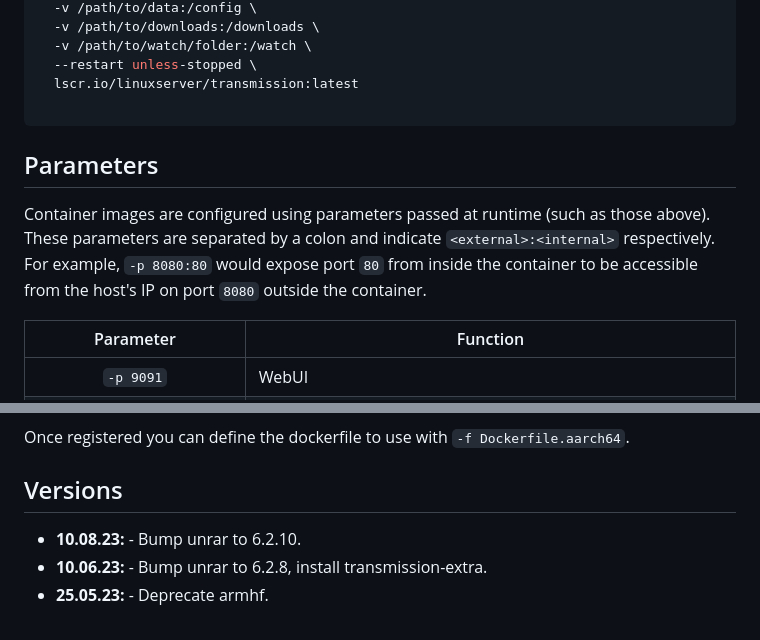
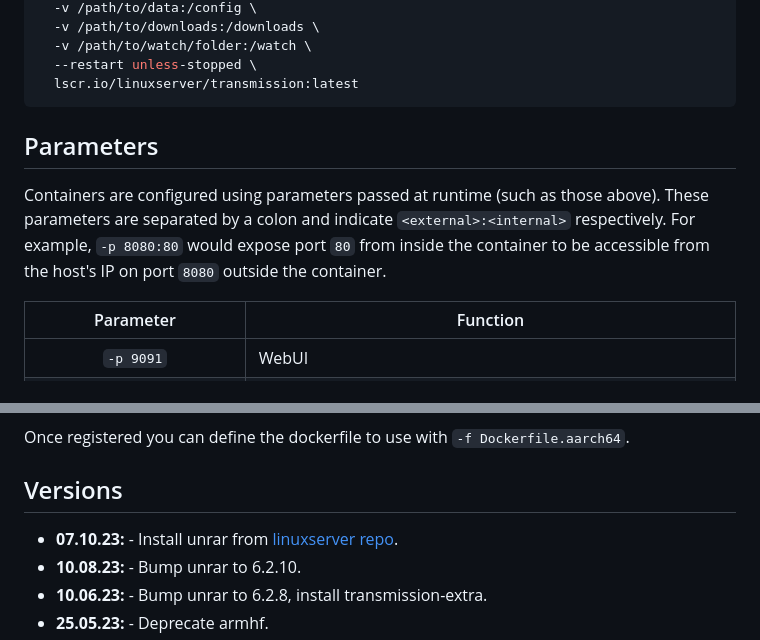
Before and after one commit to linuxserver/docker-transmission, a Markdown page: README.md, 2 parts joined by grey strips. GitHub-like rendering.

````diff
--- a/README.md
+++ b/README.md
@@ -140,12 +139,11 @@ docker run -d \
   -v /path/to/watch/folder:/watch \
   --restart unless-stopped \
   lscr.io/linuxserver/transmission:latest
-
 ```
 
 ## Parameters
 
-Container images are configured using parameters passed at runtime (such as those above). These parameters are separated by a colon and indicate `<external>:<internal>` respectively. For example, `-p 8080:80` would expose port `80` from inside the container to be accessible from the host's IP on port `8080` outside the container.
+Containers are configured using parameters passed at runtime (such as those above). These parameters are separated by a colon and indicate `<external>:<internal>` respectively. For example, `-p 8080:80` would expose port `80` from inside the container to be accessible from the host's IP on port `8080` outside the container.
 
 | Parameter | Function |
 | :----: | --- |
@@ -274,6 +339,7 @@ Once registered you can define the dockerfile to use with `-f Dockerfile.aarch64
 
 ## Versions
 
+* **07.10.23:** - Install unrar from [linuxserver repo](https://github.com/linuxserver/docker-unrar).
 * **10.08.23:** - Bump unrar to 6.2.10.
 * **10.06.23:** - Bump unrar to 6.2.8, install transmission-extra.
 * **25.05.23:** - Deprecate armhf.
````
Also changed, not shown: other parts of README.md (+99 -33 lines).
